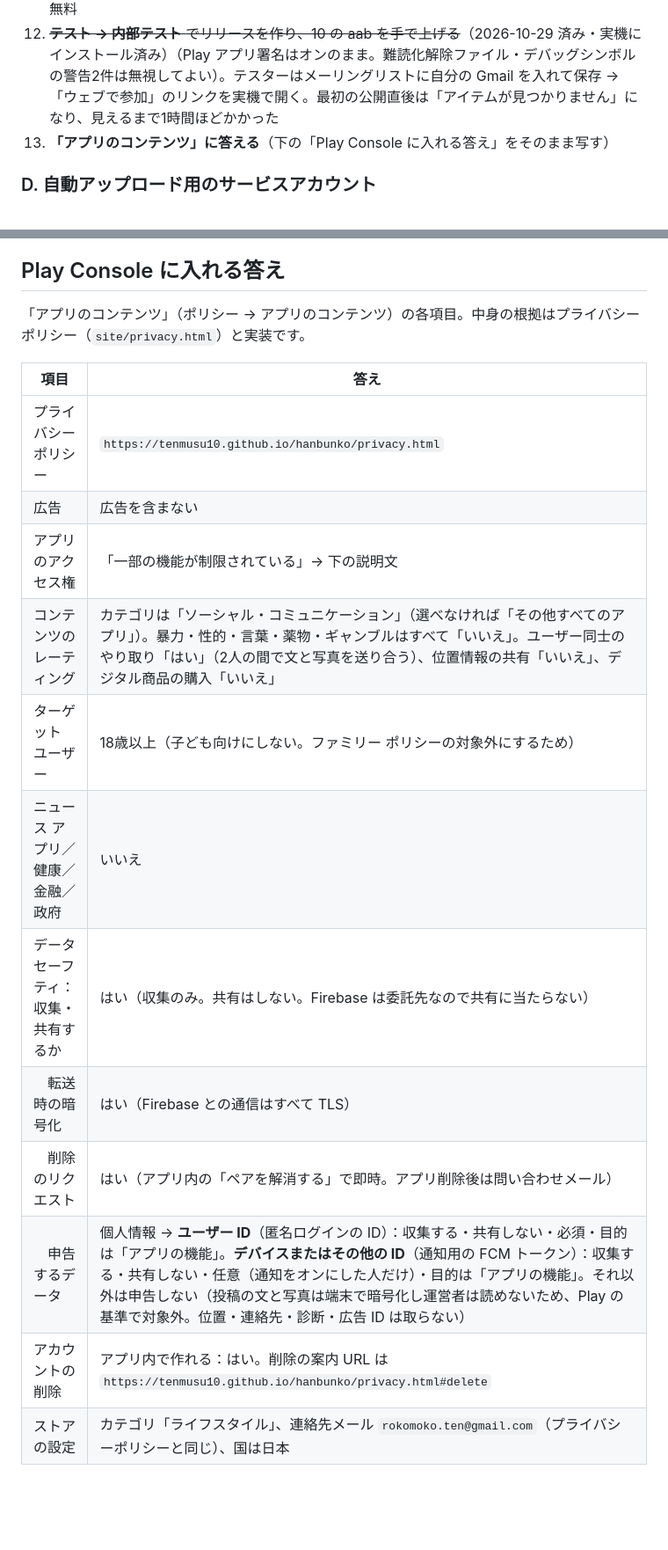
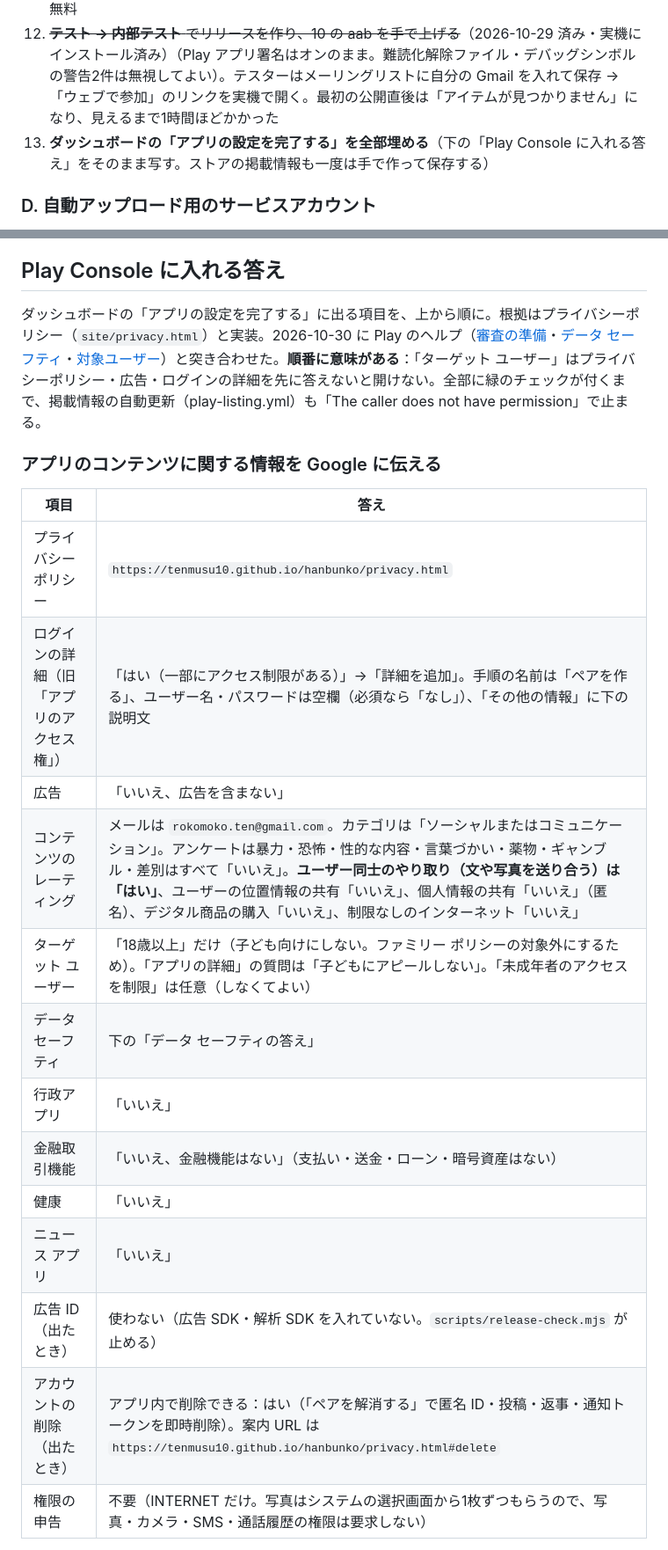
Before and after one commit to tenmusu10/hanbunko, a Markdown page: APP.md, 2 parts joined by grey strips. Shown at 88% size. GitHub-like rendering; blank space fills up the shorter version.

```diff
--- a/APP.md
+++ b/APP.md
@@ -57,7 +57,7 @@ npx cap open android   # Android Studio が開く（npm run android でも同じ
 
 11. ~~**アプリを作成**~~（2026-10-29 済み）：アプリ名「はんぶんこ」（2026-10-29 に「ふたりごと」へ改名。Play の表示名は STORE.md から「Play の掲載情報を更新」で変わる）、パッケージ名 `io.github.tenmusu10.hanbunko`（いまの Play Console は作成時に聞く。変えられない）、デフォルトの言語は**日本語 – ja-JP**（英語のままだと掲載情報の自動更新とずれる）、アプリ、無料
 12. ~~**テスト → 内部テスト** でリリースを作り、10 の aab を手で上げる~~（2026-10-29 済み・実機にインストール済み）（Play アプリ署名はオンのまま。難読化解除ファイル・デバッグシンボルの警告2件は無視してよい）。テスターはメーリングリストに自分の Gmail を入れて保存 →「ウェブで参加」のリンクを実機で開く。最初の公開直後は「アイテムが見つかりません」になり、見えるまで1時間ほどかかった
-13. **「アプリのコンテンツ」に答える**（下の「Play Console に入れる答え」をそのまま写す）
+13. **ダッシュボードの「アプリの設定を完了する」を全部埋める**（下の「Play Console に入れる答え」をそのまま写す。ストアの掲載情報も一度は手で作って保存する）
 
 ### D. 自動アップロード用のサービスアカウント
 
@@ -76,20 +76,23 @@ npx cap open android   # Android Studio が開く（npm run android でも同じ
 
 ## Play Console に入れる答え
 
-「アプリのコンテンツ」（ポリシー → アプリのコンテンツ）の各項目。中身の根拠はプライバシーポリシー（`site/privacy.html`）と実装です。
+ダッシュボードの「アプリの設定を完了する」に出る項目を、上から順に。根拠はプライバシーポリシー（`site/privacy.html`）と実装。2026-10-30 に Play のヘルプ（[審査の準備](https://support.google.com/googleplay/android-developer/answer/9859455)・[データ セーフティ](https://support.google.com/googleplay/android-developer/answer/10787469)・[対象ユーザー](https://support.google.com/googleplay/android-developer/answer/9867159)）と突き合わせた。**順番に意味がある**：「ターゲット ユーザー」はプライバシーポリシー・広告・ログインの詳細を先に答えないと開けない。全部に緑のチェックが付くまで、掲載情報の自動更新（play-listing.yml）も「The caller does not have permission」で止まる。
+
+### アプリのコンテンツに関する情報を Google に伝える
 
 | 項目 | 答え |
 |---|---|
 | プライバシー ポリシー | `https://tenmusu10.github.io/hanbunko/privacy.html` |
-| 広告 | 広告を含まない |
-| アプリのアクセス権 | 「一部の機能が制限されている」→ 下の説明文 |
-| コンテンツのレーティング | カテゴリは「ソーシャル・コミュニケーション」（選べなければ「その他すべてのアプリ」）。暴力・性的・言葉・薬物・ギャンブルはすべて「いいえ」。ユーザー同士のやり取り「はい」（2人の間で文と写真を送り合う）、位置情報の共有「いいえ」、デジタル商品の購入「いいえ」 |
-| ターゲット ユーザー | 18歳以上（子ども向けにしない。ファミリー ポリシーの対象外にするため） |
-| ニュース アプリ／健康／金融／政府 | いいえ |
-| データ セーフティ：収集・共有するか | はい（収集のみ。共有はしない。Firebase は委託先なので共有に当たらない） |
-| 　転送時の暗号化 | はい（Firebase との通信はすべて TLS） |
-| 　削除のリクエスト | はい（アプリ内の「ペアを解消する」で即時。アプリ削除後は問い合わせメール） |
-| 　申告するデータ | 個人情報 → **ユーザー ID**（匿名ログインの ID）：収集する・共有しない・必須・目的は「アプリの機能」。**デバイスまたはその他の ID**（通知用の FCM トークン）：収集する・共有しない・任意（通知をオンにした人だけ）・目的は「アプリの機能」。それ以外は申告しない（投稿の文と写真は端末で暗号化し運営者は読めないため、Play の基準で対象外。位置・連絡先・診断・広告 ID は取らない） |
-| アカウントの削除 | アプリ内で作れる：はい。削除の案内 URL は `https://tenmusu10.github.io/hanbunko/privacy.html#delete` |
-| ストアの設定 | カテゴリ「ライフスタイル」、連絡先メール `rokomoko.ten@gmail.com`（プライバシーポリシーと同じ）、国は日本 |
+| ログインの詳細（旧「アプリのアクセス権」） | 「はい（一部にアクセス制限がある）」→「詳細を追加」。手順の名前は「ペアを作る」、ユーザー名・パスワードは空欄（必須なら「なし」）、「その他の情報」に下の説明文 |
+| 広告 | 「いいえ、広告を含まない」 |
+| コンテンツのレーティング | メールは `rokomoko.ten@gmail.com`。カテゴリは「ソーシャルまたはコミュニケーション」。アンケートは暴力・恐怖・性的な内容・言葉づかい・薬物・ギャンブル・差別はすべて「いいえ」。**ユーザー同士のやり取り（文や写真を送り合う）は「はい」**、ユーザーの位置情報の共有「いいえ」、個人情報の共有「いいえ」（匿名）、デジタル商品の購入「いいえ」、制限なしのインターネット「いいえ」 |
+| ターゲット ユーザー | 「18歳以上」だけ（子ども向けにしない。ファミリー ポリシーの対象外にするため）。「アプリの詳細」の質問は「子どもにアピールしない」。「未成年者のアクセスを制限」は任意（しなくてよい） |
+| データ セーフティ | 下の「データ セーフティの答え」 |
+| 行政アプリ | 「いいえ」 |
+| 金融取引機能 | 「いいえ、金融機能はない」（支払い・送金・ローン・暗号資産はない） |
+| 健康 | 「いいえ」 |
+| ニュース アプリ | 「いいえ」 |
+| 広告 ID（出たとき） | 使わない（広告 SDK・解析 SDK を入れていない。`scripts/release-check.mjs` が止める） |
+| アカウントの削除（出たとき） | アプリ内で削除できる：はい（「ペアを解消する」で匿名 ID・投稿・返事・通知トークンを即時削除）。案内 URL は `https://tenmusu10.github.io/hanbunko/privacy.html#delete` |
+| 権限の申告 | 不要（INTERNET だけ。写真はシステムの選択画面から1枚ずつもらうので、写真・カメラ・SMS・通話履歴の権限は要求しない） |
 
```
Also changed, not shown: other parts of APP.md (+23 -2 lines).
